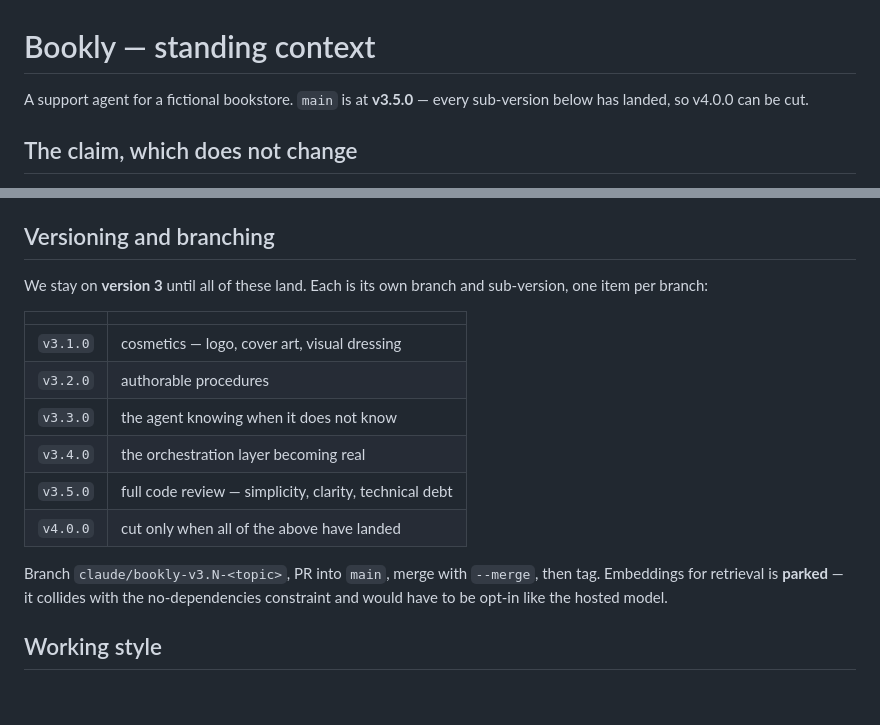
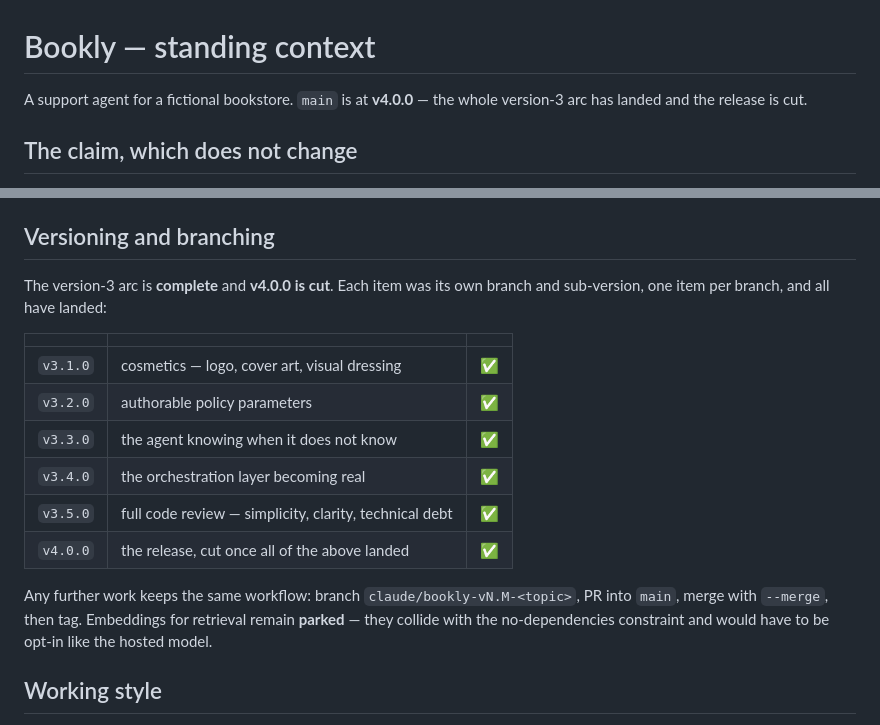
Before and after one commit to roguen/bookly-demo, a Markdown page: CLAUDE.md, 2 parts joined by grey strips. Rendered like a GitHub page; blank space fills up the shorter version.

```diff
--- a/CLAUDE.md
+++ b/CLAUDE.md
@@ -1,7 +1,7 @@
 # Bookly — standing context
 
-A support agent for a fictional bookstore. `main` is at **v3.5.0** — every
-sub-version below has landed, so v4.0.0 can be cut.
+A support agent for a fictional bookstore. `main` is at **v4.0.0** — the whole
+version-3 arc has landed and the release is cut.
 
 ## The claim, which does not change
 
@@ -56,21 +56,22 @@ every stale line.
 
 ## Versioning and branching
 
-We stay on **version 3** until all of these land. Each is its own branch and
-sub-version, one item per branch:
+The version-3 arc is **complete** and **v4.0.0 is cut**. Each item was its own
+branch and sub-version, one item per branch, and all have landed:
 
-| | |
-| --- | --- |
-| `v3.1.0` | cosmetics — logo, cover art, visual dressing |
-| `v3.2.0` | authorable procedures |
-| `v3.3.0` | the agent knowing when it does not know |
-| `v3.4.0` | the orchestration layer becoming real |
-| `v3.5.0` | full code review — simplicity, clarity, technical debt |
-| `v4.0.0` | cut only when all of the above have landed |
+| | | |
+| --- | --- | --- |
+| `v3.1.0` | cosmetics — logo, cover art, visual dressing | ✅ |
+| `v3.2.0` | authorable policy parameters | ✅ |
+| `v3.3.0` | the agent knowing when it does not know | ✅ |
+| `v3.4.0` | the orchestration layer becoming real | ✅ |
+| `v3.5.0` | full code review — simplicity, clarity, technical debt | ✅ |
+| `v4.0.0` | the release, cut once all of the above landed | ✅ |
 
-Branch `claude/bookly-v3.N-<topic>`, PR into `main`, merge with `--merge`,
-then tag. Embeddings for retrieval is **parked** — it collides with the
-no-dependencies constraint and would have to be opt-in like the hosted model.
+Any further work keeps the same workflow: branch `claude/bookly-vN.M-<topic>`,
+PR into `main`, merge with `--merge`, then tag. Embeddings for retrieval remain
+**parked** — they collide with the no-dependencies constraint and would have to
+be opt-in like the hosted model.
 
 ## Working style
 
```
Also changed, not shown: docs/DECISIONS.md (+43 -0 lines), docs/wiki/Home.md (+24 -0 lines).
